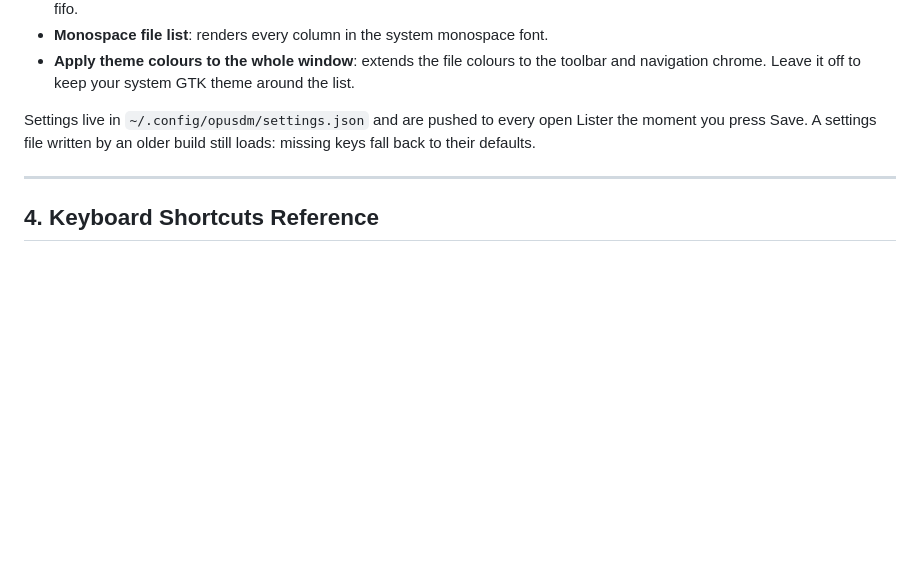
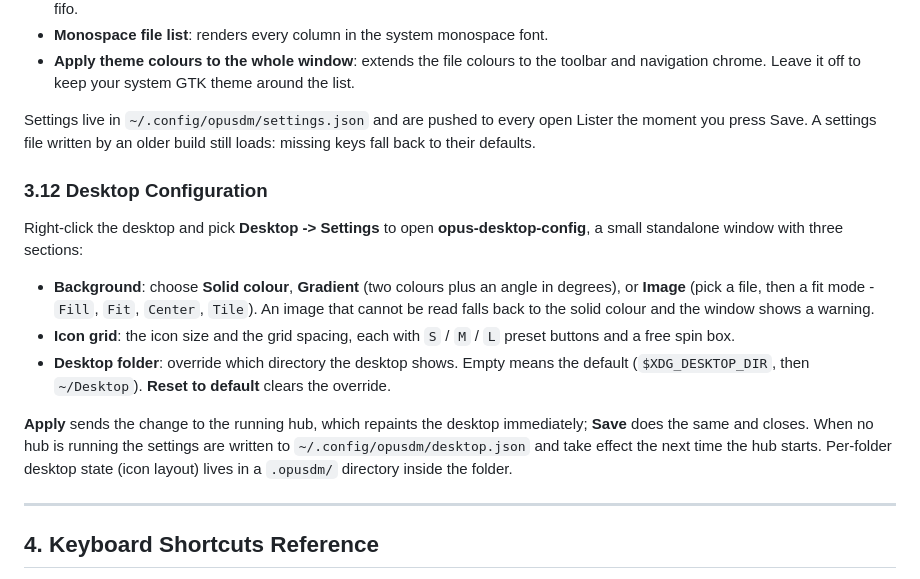
Before and after one commit to fsoft72/opusdm, a Markdown page: docs/usage.md, the part around the change. GitHub-like rendering; blank space fills up the shorter version.

```diff
--- a/docs/usage.md
+++ b/docs/usage.md
@@ -178,6 +178,22 @@ Settings live in `~/.config/opusdm/settings.json` and are pushed to every open L
 you press Save. A settings file written by an older build still loads: missing keys fall back to
 their defaults.
 
+### 3.12 Desktop Configuration
+Right-click the desktop and pick **Desktop -> Settings** to open **opus-desktop-config**, a small
+standalone window with three sections:
+- **Background**: choose **Solid colour**, **Gradient** (two colours plus an angle in degrees), or
+  **Image** (pick a file, then a fit mode - `Fill`, `Fit`, `Center`, `Tile`). An image that cannot
+  be read falls back to the solid colour and the window shows a warning.
+- **Icon grid**: the icon size and the grid spacing, each with `S` / `M` / `L` preset buttons and a
+  free spin box.
+- **Desktop folder**: override which directory the desktop shows. Empty means the default
+  (`$XDG_DESKTOP_DIR`, then `~/Desktop`). **Reset to default** clears the override.
+
+**Apply** sends the change to the running hub, which repaints the desktop immediately; **Save** does
+the same and closes. When no hub is running the settings are written to
+`~/.config/opusdm/desktop.json` and take effect the next time the hub starts. Per-folder desktop
+state (icon layout) lives in a `.opusdm/` directory inside the folder.
+
 ---
 
 ## 4. Keyboard Shortcuts Reference
```
Also changed, not shown: CHANGES.md (+11 -0 lines).
